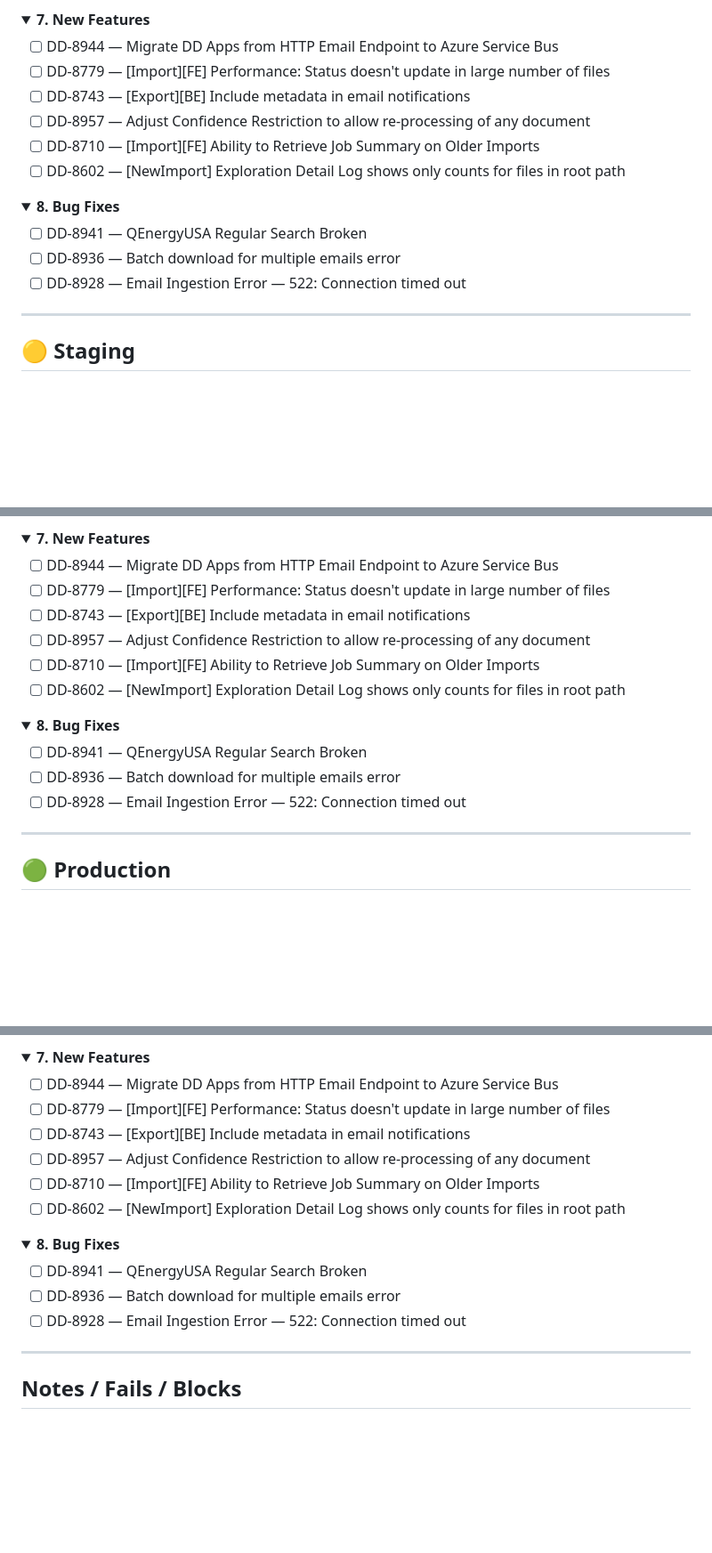
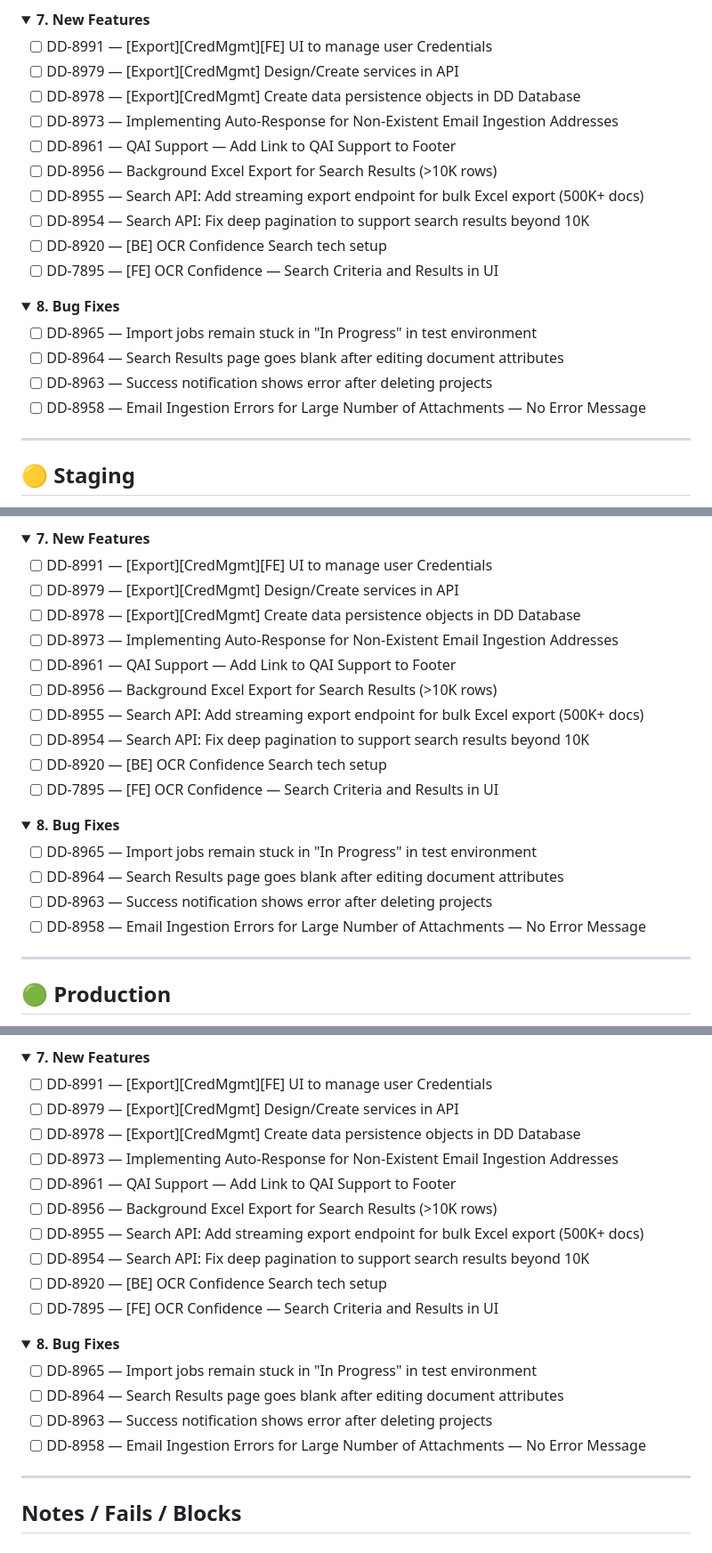
Before and after one commit to diego-jacome/qa-documentation, a Markdown page: Regression testing/github_regression_issue_template.md, 3 parts joined by grey strips. Shown at 89% size. Drawn GitHub-style; folded sections open; blank space fills up the shorter version.

Commit message:
Update regression checklist with new features and bug fixes for improved tracking

```diff
--- a/Regression testing/github_regression_issue_template.md
+++ b/Regression testing/github_regression_issue_template.md
@@ -136,21 +136,26 @@ assignees: ""
 <details>
 <summary><b>7. New Features</b></summary>
 
-- [ ] DD-8944 — Migrate DD Apps from HTTP Email Endpoint to Azure Service Bus
-- [ ] DD-8779 — [Import][FE] Performance: Status doesn't update in large number of files
-- [ ] DD-8743 — [Export][BE] Include metadata in email notifications
-- [ ] DD-8957 — Adjust Confidence Restriction to allow re-processing of any document
-- [ ] DD-8710 — [Import][FE] Ability to Retrieve Job Summary on Older Imports
-- [ ] DD-8602 — [NewImport] Exploration Detail Log shows only counts for files in root path
+- [ ] DD-8991 — [Export][CredMgmt][FE] UI to manage user Credentials
+- [ ] DD-8979 — [Export][CredMgmt] Design/Create services in API
+- [ ] DD-8978 — [Export][CredMgmt] Create data persistence objects in DD Database
+- [ ] DD-8973 — Implementing Auto-Response for Non-Existent Email Ingestion Addresses
+- [ ] DD-8961 — QAI Support — Add Link to QAI Support to Footer
+- [ ] DD-8956 — Background Excel Export for Search Results (>10K rows)
+- [ ] DD-8955 — Search API: Add streaming export endpoint for bulk Excel export (500K+ docs)
+- [ ] DD-8954 — Search API: Fix deep pagination to support search results beyond 10K
+- [ ] DD-8920 — [BE] OCR Confidence Search tech setup
+- [ ] DD-7895 — [FE] OCR Confidence — Search Criteria and Results in UI
 
 </details>
 
 <details>
 <summary><b>8. Bug Fixes</b></summary>
 
-- [ ] DD-8941 — QEnergyUSA Regular Search Broken
-- [ ] DD-8936 — Batch download for multiple emails error
-- [ ] DD-8928 — Email Ingestion Error — 522: Connection timed out
+- [ ] DD-8965 — Import jobs remain stuck in "In Progress" in test environment
+- [ ] DD-8964 — Search Results page goes blank after editing document attributes
+- [ ] DD-8963 — Success notification shows error after deleting projects
+- [ ] DD-8958 — Email Ingestion Errors for Large Number of Attachments — No Error Message
 
 </details>
 
@@ -262,21 +267,26 @@ assignees: ""
 <details>
 <summary><b>7. New Features</b></summary>
 
-- [ ] DD-8944 — Migrate DD Apps from HTTP Email Endpoint to Azure Service Bus
-- [ ] DD-8779 — [Import][FE] Performance: Status doesn't update in large number of files
-- [ ] DD-8743 — [Export][BE] Include metadata in email notifications
-- [ ] DD-8957 — Adjust Confidence Restriction to allow re-processing of any document
-- [ ] DD-8710 — [Import][FE] Ability to Retrieve Job Summary on Older Imports
-- [ ] DD-8602 — [NewImport] Exploration Detail Log shows only counts for files in root path
+- [ ] DD-8991 — [Export][CredMgmt][FE] UI to manage user Credentials
+- [ ] DD-8979 — [Export][CredMgmt] Design/Create services in API
+- [ ] DD-8978 — [Export][CredMgmt] Create data persistence objects in DD Database
+- [ ] DD-8973 — Implementing Auto-Response for Non-Existent Email Ingestion Addresses
+- [ ] DD-8961 — QAI Support — Add Link to QAI Support to Footer
+- [ ] DD-8956 — Background Excel Export for Search Results (>10K rows)
+- [ ] DD-8955 — Search API: Add streaming export endpoint for bulk Excel export (500K+ docs)
+- [ ] DD-8954 — Search API: Fix deep pagination to support search results beyond 10K
+- [ ] DD-8920 — [BE] OCR Confidence Search tech setup
+- [ ] DD-7895 — [FE] OCR Confidence — Search Criteria and Results in UI
 
 </details>
 
 <details>
 <summary><b>8. Bug Fixes</b></summary>
 
-- [ ] DD-8941 — QEnergyUSA Regular Search Broken
-- [ ] DD-8936 — Batch download for multiple emails error
-- [ ] DD-8928 — Email Ingestion Error — 522: Connection timed out
+- [ ] DD-8965 — Import jobs remain stuck in "In Progress" in test environment
+- [ ] DD-8964 — Search Results page goes blank after editing document attributes
+- [ ] DD-8963 — Success notification shows error after deleting projects
+- [ ] DD-8958 — Email Ingestion Errors for Large Number of Attachments — No Error Message
 
 </details>
 
@@ -388,21 +398,26 @@ assignees: ""
 <details>
 <summary><b>7. New Features</b></summary>
 
-- [ ] DD-8944 — Migrate DD Apps from HTTP Email Endpoint to Azure Service Bus
-- [ ] DD-8779 — [Import][FE] Performance: Status doesn't update in large number of files
-- [ ] DD-8743 — [Export][BE] Include metadata in email notifications
-- [ ] DD-8957 — Adjust Confidence Restriction to allow re-processing of any document
-- [ ] DD-8710 — [Import][FE] Ability to Retrieve Job Summary on Older Imports
-- [ ] DD-8602 — [NewImport] Exploration Detail Log shows only counts for files in root path
+- [ ] DD-8991 — [Export][CredMgmt][FE] UI to manage user Credentials
+- [ ] DD-8979 — [Export][CredMgmt] Design/Create services in API
+- [ ] DD-8978 — [Export][CredMgmt] Create data persistence objects in DD Database
+- [ ] DD-8973 — Implementing Auto-Response for Non-Existent Email Ingestion Addresses
+- [ ] DD-8961 — QAI Support — Add Link to QAI Support to Footer
+- [ ] DD-8956 — Background Excel Export for Search Results (>10K rows)
+- [ ] DD-8955 — Search API: Add streaming export endpoint for bulk Excel export (500K+ docs)
+- [ ] DD-8954 — Search API: Fix deep pagination to support search results beyond 10K
+- [ ] DD-8920 — [BE] OCR Confidence Search tech setup
+- [ ] DD-7895 — [FE] OCR Confidence — Search Criteria and Results in UI
 
 </details>
 
 <details>
 <summary><b>8. Bug Fixes</b></summary>
 
-- [ ] DD-8941 — QEnergyUSA Regular Search Broken
-- [ ] DD-8936 — Batch download for multiple emails error
-- [ ] DD-8928 — Email Ingestion Error — 522: Connection timed out
+- [ ] DD-8965 — Import jobs remain stuck in "In Progress" in test environment
+- [ ] DD-8964 — Search Results page goes blank after editing document attributes
+- [ ] DD-8963 — Success notification shows error after deleting projects
+- [ ] DD-8958 — Email Ingestion Errors for Large Number of Attachments — No Error Message
 
 </details>
 
```
